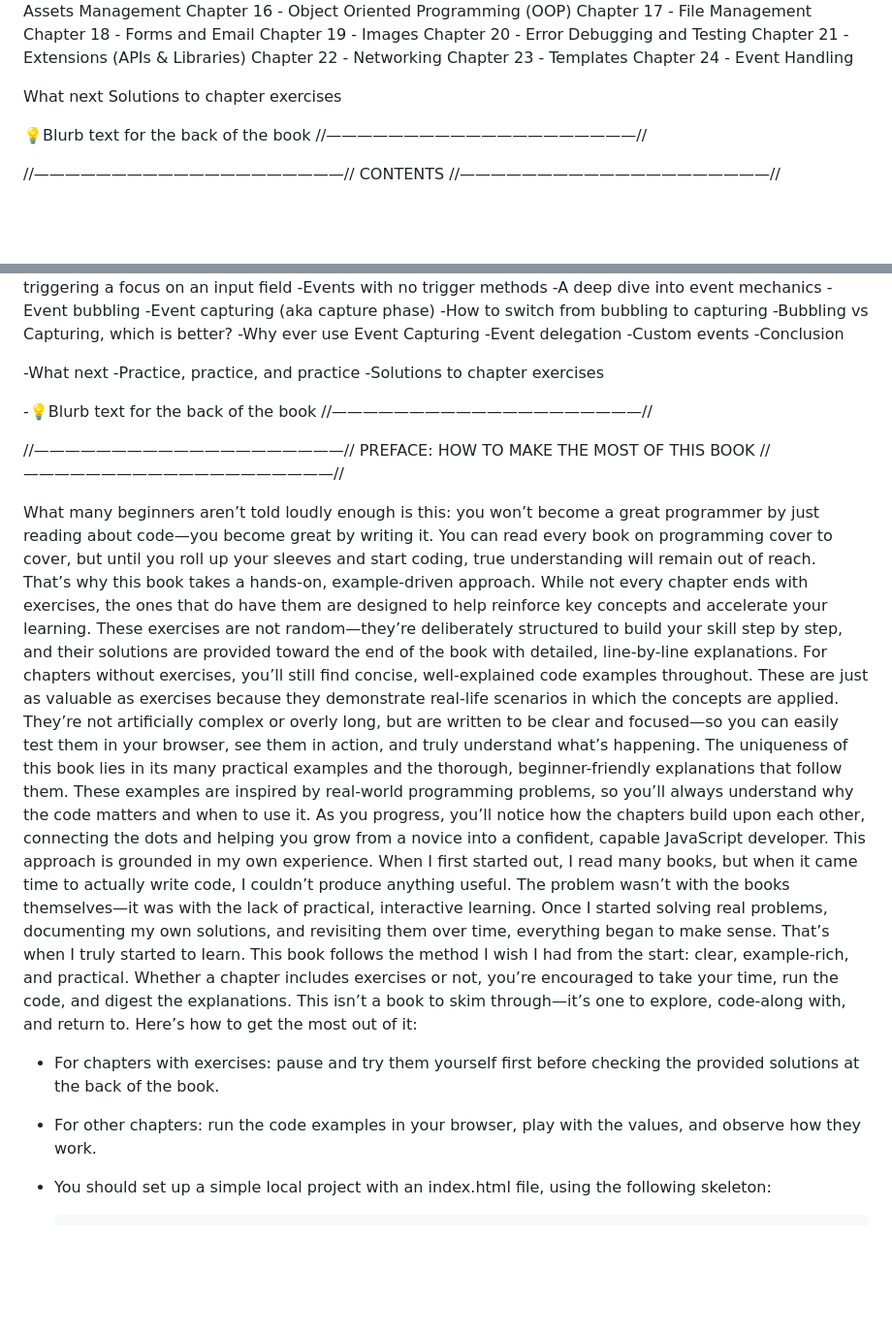
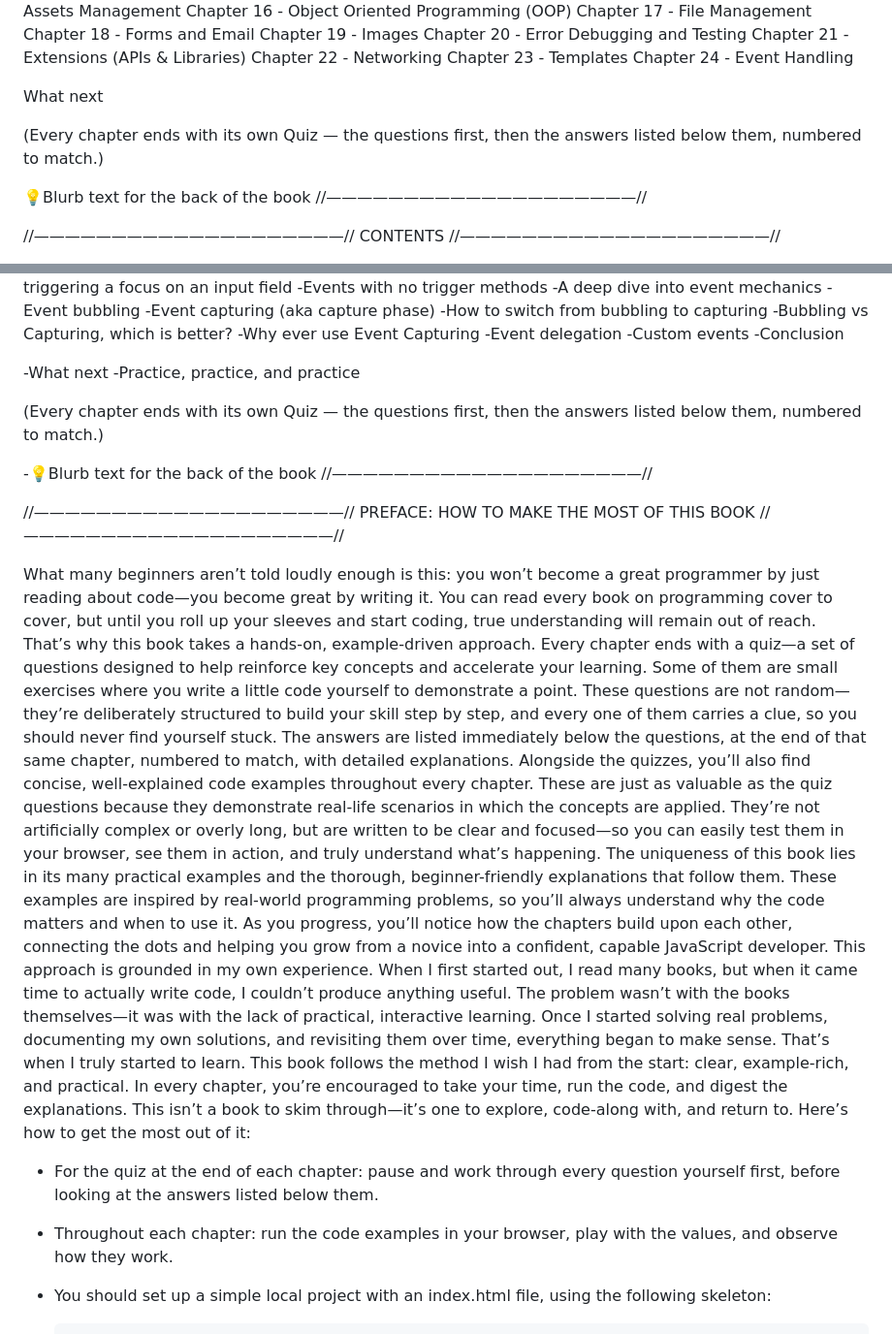
Before and after one commit to gustavNdamukong/javascriptUKPL, a Markdown page: ContentsAndPreface.md, 2 parts joined by grey strips. Shown at 97% size. Drawn GitHub-style; blank space fills up the shorter version.

Commit message:
Preface: quizzes now live at the end of each chapter, not the back of the book
- Preface rewritten to say every chapter ends with a quiz, that some
  questions are small code exercises, that each carries a clue, and that
  the answers sit immediately below the questions, numbered to match
- Removed the two "Solutions to chapter exercises" back-matter entries
  from both contents lists and replaced them with a note describing the
  per-chapter quiz structure
- Ch1 quiz answer 10: tightened Gustav's port description - "external
  program" contradicted the example, since 127.0.0.1 means the browser
  connecting is on the same machine; also fixed two grammar slips

Co-Authored-By: Claude Opus 5 (1M context) <noreply@anthropic.com>

```diff
--- a/ContentsAndPreface.md
+++ b/ContentsAndPreface.md
@@ -42,7 +42,9 @@ Chapter 23 - Templates
 Chapter 24 - Event Handling
 
 What next
-Solutions to chapter exercises
+
+(Every chapter ends with its own Quiz — the questions first, then the answers
+listed below them, numbered to match.)
 
 💡Blurb text for the back of the book
 //————————————————————//
@@ -696,7 +698,9 @@ Chapter 24 - Event Handling
 
 -What next
 	-Practice, practice, and practice
--Solutions to chapter exercises
+
+(Every chapter ends with its own Quiz — the questions first, then the answers
+listed below them, numbered to match.)
 
 -💡Blurb text for the back of the book
 //————————————————————//
@@ -707,14 +711,14 @@ PREFACE: HOW TO MAKE THE MOST OF THIS BOOK
 //————————————————————//
 
   What many beginners aren’t told loudly enough is this: you won’t become a great programmer by just reading about code—you become great by writing it. You can read every book on programming cover to cover, but until you roll up your sleeves and start coding, true understanding will remain out of reach.
-That’s why this book takes a hands-on, example-driven approach. While not every chapter ends with exercises, the ones that do have them are designed to help reinforce key concepts and accelerate your learning. These exercises are not random—they’re deliberately structured to build your skill step by step, and their solutions are provided toward the end of the book with detailed, line-by-line explanations.
-For chapters without exercises, you’ll still find concise, well-explained code examples throughout. These are just as valuable as exercises because they demonstrate real-life scenarios in which the concepts are applied. They’re not artificially complex or overly long, but are written to be clear and focused—so you can easily test them in your browser, see them in action, and truly understand what’s happening.
+That’s why this book takes a hands-on, example-driven approach. Every chapter ends with a quiz—a set of questions designed to help reinforce key concepts and accelerate your learning. Some of them are small exercises where you write a little code yourself to demonstrate a point. These questions are not random—they’re deliberately structured to build your skill step by step, and every one of them carries a clue, so you should never find yourself stuck. The answers are listed immediately below the questions, at the end of that same chapter, numbered to match, with detailed explanations.
+Alongside the quizzes, you’ll also find concise, well-explained code examples throughout every chapter. These are just as valuable as the quiz questions because they demonstrate real-life scenarios in which the concepts are applied. They’re not artificially complex or overly long, but are written to be clear and focused—so you can easily test them in your browser, see them in action, and truly understand what’s happening.
 The uniqueness of this book lies in its many practical examples and the thorough, beginner-friendly explanations that follow them. These examples are inspired by real-world programming problems, so you’ll always understand why the code matters and when to use it. As you progress, you’ll notice how the chapters build upon each other, connecting the dots and helping you grow from a novice into a confident, capable JavaScript developer.
 This approach is grounded in my own experience. When I first started out, I read many books, but when it came time to actually write code, I couldn’t produce anything useful. The problem wasn’t with the books themselves—it was with the lack of practical, interactive learning. Once I started solving real problems, documenting my own solutions, and revisiting them over time, everything began to make sense. That’s when I truly started to learn.
-This book follows the method I wish I had from the start: clear, example-rich, and practical. Whether a chapter includes exercises or not, you’re encouraged to take your time, run the code, and digest the explanations. This isn’t a book to skim through—it’s one to explore, code-along with, and return to.
+This book follows the method I wish I had from the start: clear, example-rich, and practical. In every chapter, you’re encouraged to take your time, run the code, and digest the explanations. This isn’t a book to skim through—it’s one to explore, code-along with, and return to.
 Here’s how to get the most out of it:
-* For chapters with exercises: pause and try them yourself first before checking the provided solutions at the back of the book.
-* For other chapters: run the code examples in your browser, play with the values, and observe how they work.
+* For the quiz at the end of each chapter: pause and work through every question yourself first, before looking at the answers listed below them.
+* Throughout each chapter: run the code examples in your browser, play with the values, and observe how they work.
 * You should set up a simple local project with an index.html file, using the following skeleton:
 
 
```
Also changed, not shown: Chapter1-Introduction/quiz.md (+8 -1 lines).
